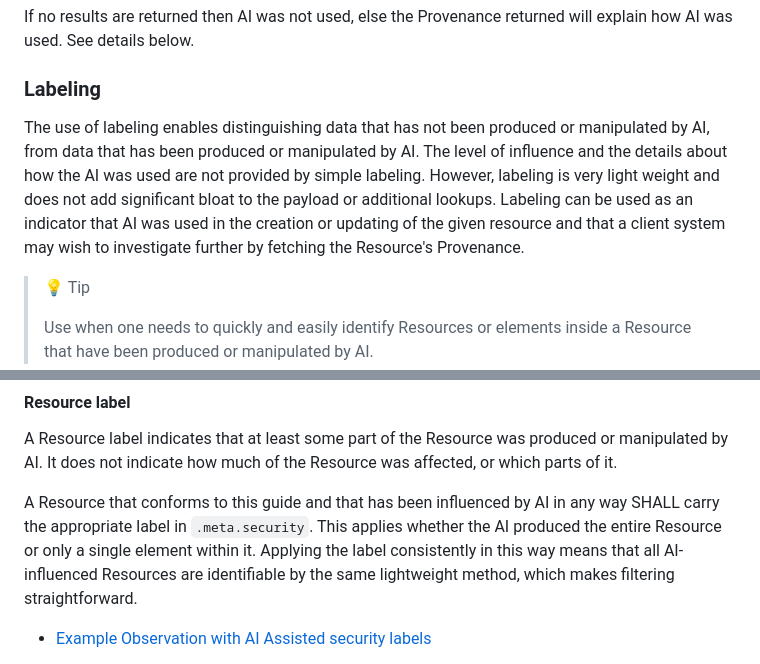
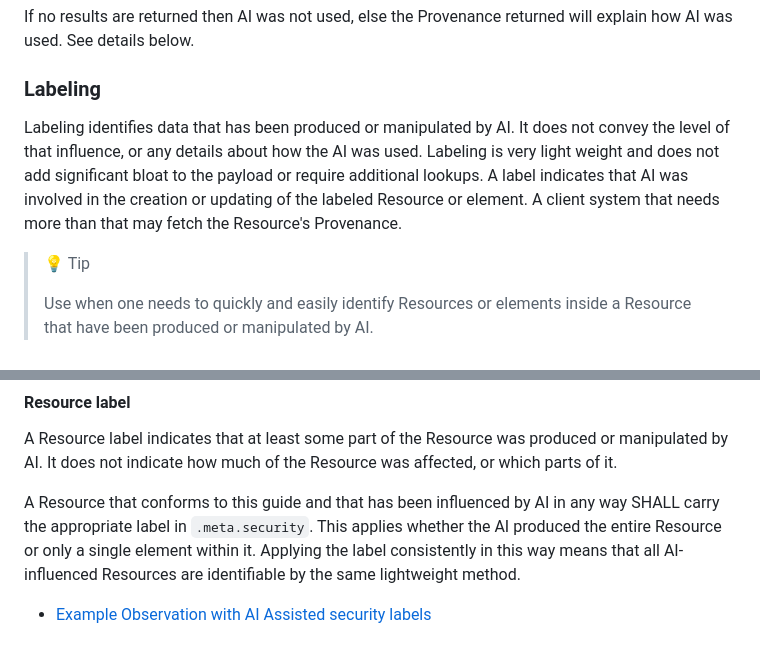
Before and after one commit to HL7/aitransparency-ig, a Markdown page: input/pagecontent/requirements.md, 2 parts joined by grey strips. GitHub-like rendering.

Commit message:
Tighten Labeling intro to match the Resource label meaning
The Labeling section intro claimed labeling "enables distinguishing
data that has not been produced or manipulated by AI, from data that
has been." That asserts something about unlabeled data, which a label
cannot support. State only what a label conveys about the data it is
applied to.

Also replace "can be used as an indicator," which read as permissive
against the SHALL a few paragraphs below, and name both placements of
a label so the sentence holds for element labels as well.

Drop the superfluous filtering rationale from the Resource label
paragraph; consistent identifiability is the point and needs no
elaboration.

Co-Authored-By: Claude <noreply@anthropic.com>

```diff
--- a/input/pagecontent/requirements.md
+++ b/input/pagecontent/requirements.md
@@ -51,7 +51,7 @@ If no results are returned then AI was not used, else the Provenance returned wi
 
 ### Labeling
 
-The use of labeling enables distinguishing data that has not been produced or manipulated by AI, from data that has been produced or manipulated by AI. The level of influence and the details about how the AI was used are not provided by simple labeling. However, labeling is very light weight and does not add significant bloat to the payload or additional lookups. Labeling can be used as an indicator that AI was used in the creation or updating of the given resource and that a client system may wish to investigate further by fetching the Resource's Provenance.
+Labeling identifies data that has been produced or manipulated by AI. It does not convey the level of that influence, or any details about how the AI was used. Labeling is very light weight and does not add significant bloat to the payload or require additional lookups. A label indicates that AI was involved in the creation or updating of the labeled Resource or element. A client system that needs more than that may fetch the Resource's Provenance.
 
 >💡 Tip
 >
@@ -82,7 +82,7 @@ Consider finding more descriptive label
 
 A Resource label indicates that at least some part of the Resource was produced or manipulated by AI. It does not indicate how much of the Resource was affected, or which parts of it.
 
-A Resource that conforms to this guide and that has been influenced by AI in any way SHALL carry the appropriate label in `.meta.security`. This applies whether the AI produced the entire Resource or only a single element within it. Applying the label consistently in this way means that all AI-influenced Resources are identifiable by the same lightweight method, which makes filtering straightforward.
+A Resource that conforms to this guide and that has been influenced by AI in any way SHALL carry the appropriate label in `.meta.security`. This applies whether the AI produced the entire Resource or only a single element within it. Applying the label consistently in this way means that all AI-influenced Resources are identifiable by the same lightweight method.
 
 - [Example Observation with AI Assisted security labels](Observation-glasgow.html)
 
```
